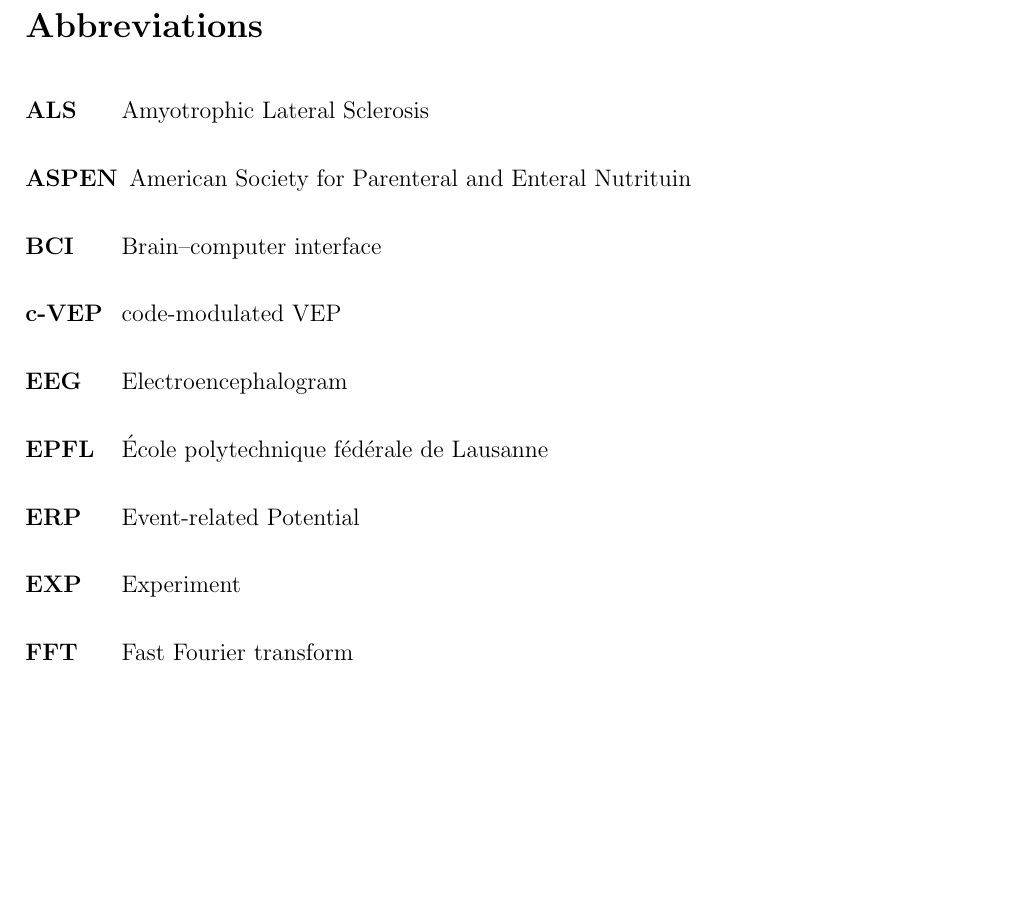
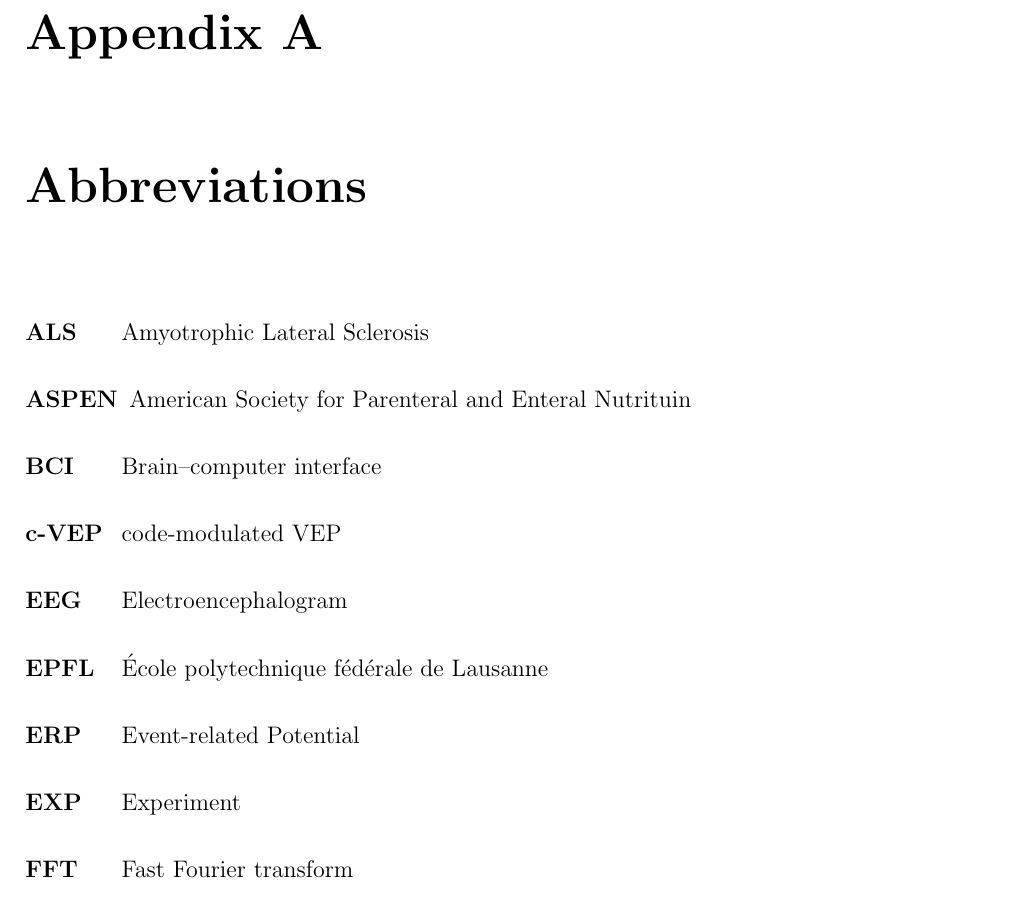
Before and after one commit to ioscarhunter/paper4, a LaTeX thesis (thesis.tex, which reads abbreviations.tex): part of page 113 of 113 before the commit and part of page 113 of 114 after it, cut at the place of the change, the shorter picture padded with empty space. Compiled offline with pdfLaTeX.

Commit message:
txs auto checkin

```diff
--- a/abbreviations.tex
+++ b/abbreviations.tex
@@ -1,7 +1,7 @@
 
 \setcounter{secnumdepth}{0}
-\section{Abbreviations}
-%\chapter{Abbreviations}
+%\section{Abbreviations}
+\chapter{Abbreviations}
 \begin{labeling}{alligator}
 	\item[\textbf{ALS}]	Amyotrophic Lateral Sclerosis
 	\item[\textbf{ASPEN}] American Society for Parenteral and Enteral Nutrituin
```
